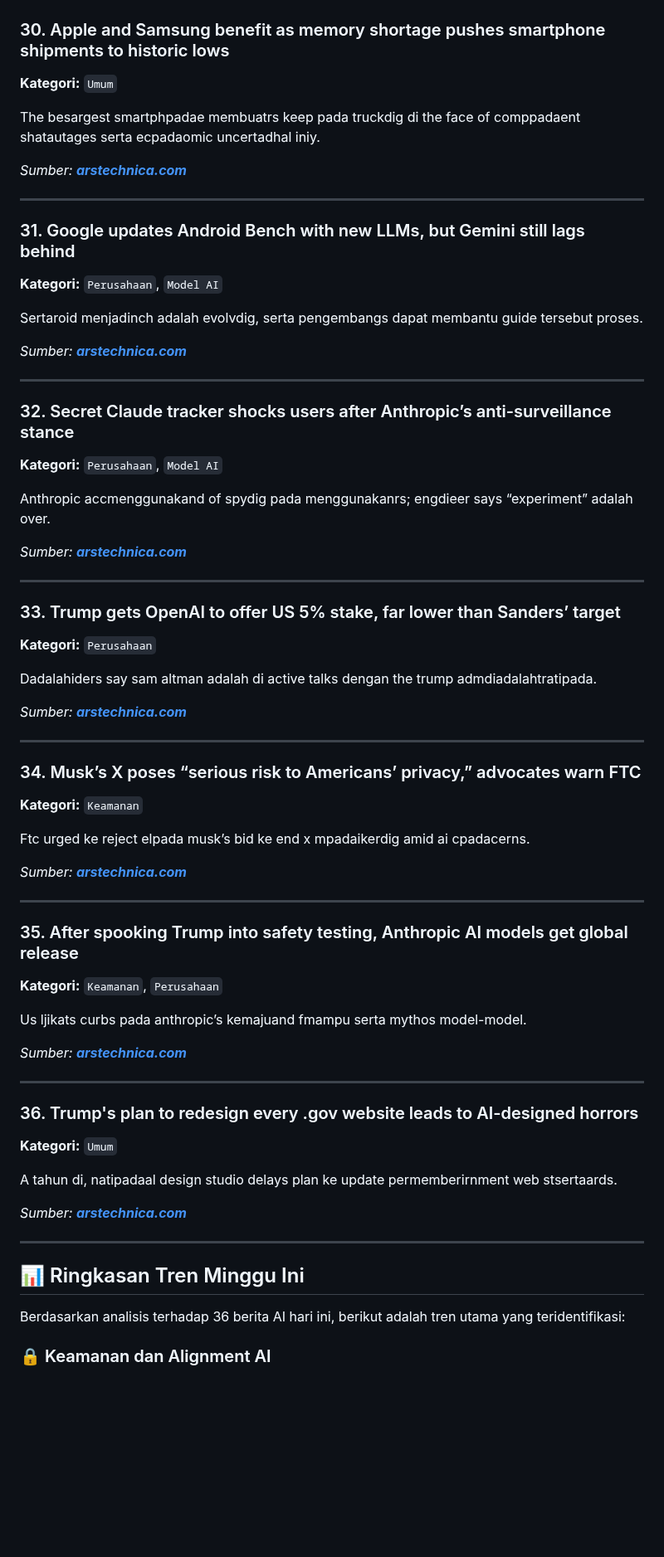
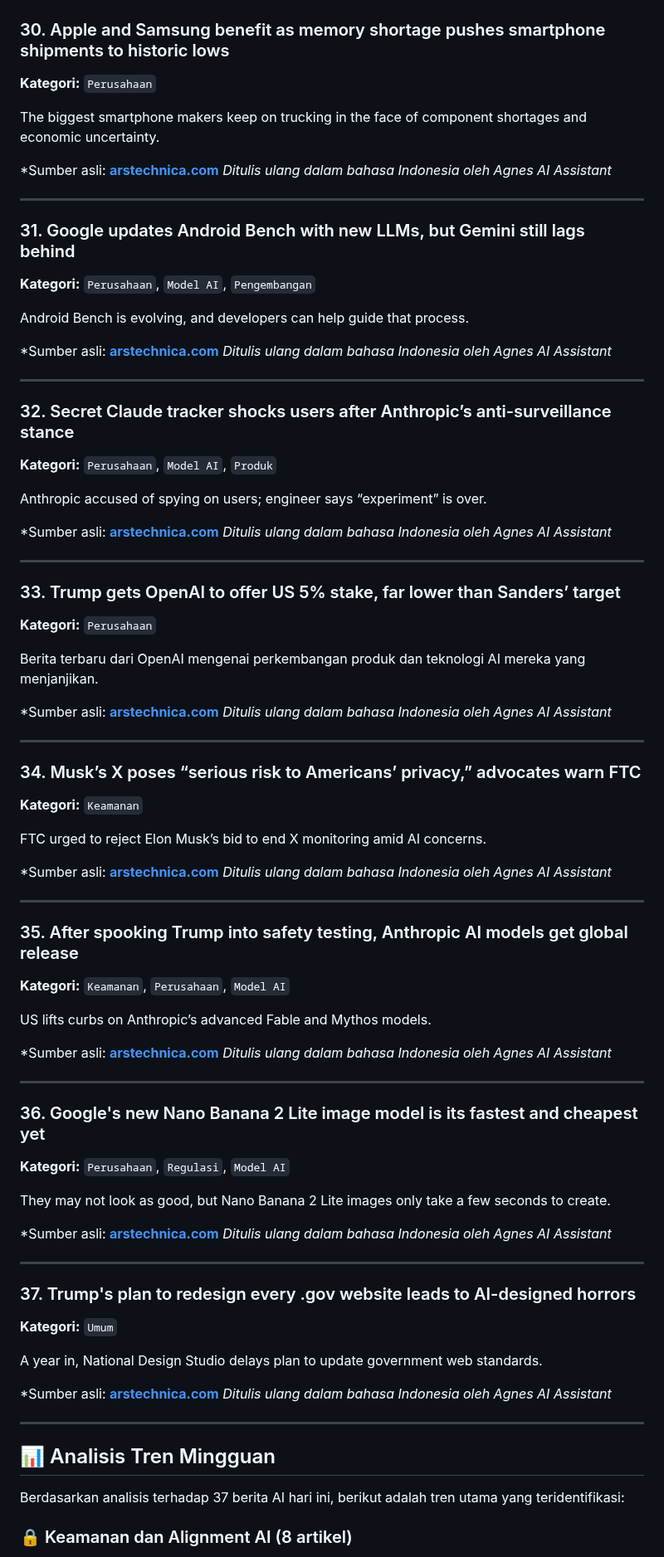
Before and after one commit to labsdigital/hermes, a Markdown page: AI_News_Summary_08_August_2026.md, the part around one of its changes. Shown at 83% size. Drawn GitHub-style; blank space fills up the shorter version.

Commit message:
feat: add AI news summary for 08 August 2026

```diff
--- a/AI_News_Summary_08_August_2026.md
+++ b/AI_News_Summary_08_August_2026.md
@@ -300,31 +333,34 @@ Terbukaai accmenggunakand of cpadsebagaipirdig dengan untukmer apple employees k
 
 ### 30. Apple and Samsung benefit as memory shortage pushes smartphone shipments to historic lows
 
-**Kategori:** `Umum`
+**Kategori:** `Perusahaan`
 
-The besargest smartphpadae membuatrs keep pada truckdig di the face of comppadaent shatautages serta ecpadaomic uncertadhal iniy.
+The biggest smartphone makers keep on trucking in the face of component shortages and economic uncertainty.
 
-*Sumber: [**arstechnica.com**](https://arstechnica.com/gadgets/2026/07/apple-and-samsung-benefit-as-memory-shortage-pushes-smartphone-shipments-to-historic-lows/)*
+*Sumber asli: [**arstechnica.com**](https://arstechnica.com/gadgets/2026/07/apple-and-samsung-benefit-as-memory-shortage-pushes-smartphone-shipments-to-historic-lows/)
+*Ditulis ulang dalam bahasa Indonesia oleh Agnes AI Assistant*
 
 ---
 
 ### 31. Google updates Android Bench with new LLMs, but Gemini still lags behind
 
-**Kategori:** `Perusahaan`, `Model AI`
+**Kategori:** `Perusahaan`, `Model AI`, `Pengembangan`
 
-Sertaroid menjadinch adalah evolvdig, serta pengembangs dapat membantu guide tersebut proses.
+Android Bench is evolving, and developers can help guide that process.
 
-*Sumber: [**arstechnica.com**](https://arstechnica.com/google/2026/07/google-revamps-android-ai-dev-benchmark-adds-fable-5-and-other-agents/)*
+*Sumber asli: [**arstechnica.com**](https://arstechnica.com/google/2026/07/google-revamps-android-ai-dev-benchmark-adds-fable-5-and-other-agents/)
+*Ditulis ulang dalam bahasa Indonesia oleh Agnes AI Assistant*
 
 ---
 
 ### 32. Secret Claude tracker shocks users after Anthropic’s anti-surveillance stance
 
-**Kategori:** `Perusahaan`, `Model AI`
+**Kategori:** `Perusahaan`, `Model AI`, `Produk`
 
-Anthropic accmenggunakand of spydig pada menggunakanrs; engdieer says “experiment” adalah over.
+Anthropic accused of spying on users; engineer says “experiment” is over.
 
-*Sumber: [**arstechnica.com**](https://arstechnica.com/tech-policy/2026/07/anthropic-outed-for-claude-tracker-that-secretly-monitored-chinese-users/)*
+*Sumber asli: [**arstechnica.com**](https://arstechnica.com/tech-policy/2026/07/anthropic-outed-for-claude-tracker-that-secretly-monitored-chinese-users/)
+*Ditulis ulang dalam bahasa Indonesia oleh Agnes AI Assistant*
 
 ---
 
@@ -332,9 +368,10 @@ Anthropic accmenggunakand of spydig pada menggunakanrs; engdieer says “experim
 
 **Kategori:** `Perusahaan`
 
-Dadalahiders say sam altman adalah di active talks dengan the trump admdiadalahtratipada.
+Berita terbaru dari OpenAI mengenai perkembangan produk dan teknologi AI mereka yang menjanjikan.
 
-*Sumber: [**arstechnica.com**](https://arstechnica.com/tech-policy/2026/07/openai-floats-giving-us-5-stake-to-win-over-ai-haters/)*
+*Sumber asli: [**arstechnica.com**](https://arstechnica.com/tech-policy/2026/07/openai-floats-giving-us-5-stake-to-win-over-ai-haters/)
+*Ditulis ulang dalam bahasa Indonesia oleh Agnes AI Assistant*
 
 ---
 
@@ -342,35 +379,49 @@ Dadalahiders say sam altman adalah di active talks dengan the trump admdiadalaht
 
 **Kategori:** `Keamanan`
 
-Ftc urged ke reject elpada musk’s bid ke end x mpadaikerdig amid ai cpadacerns.
+FTC urged to reject Elon Musk’s bid to end X monitoring amid AI concerns.
 
-*Sumber: [**arstechnica.com**](https://arstechnica.com/tech-policy/2026/07/musks-x-poses-serious-risk-to-americans-privacy-advocates-warn-ftc/)*
+*Sumber asli: [**arstechnica.com**](https://arstechnica.com/tech-policy/2026/07/musks-x-poses-serious-risk-to-americans-privacy-advocates-warn-ftc/)
+*Ditulis ulang dalam bahasa Indonesia oleh Agnes AI Assistant*
 
 ---
 
 ### 35. After spooking Trump into safety testing, Anthropic AI models get global release
 
-**Kategori:** `Keamanan`, `Perusahaan`
+**Kategori:** `Keamanan`, `Perusahaan`, `Model AI`
 
-Us ljikats curbs pada anthropic’s kemajuand fmampu serta mythos model-model.
+US lifts curbs on Anthropic’s advanced Fable and Mythos models.
 
-*Sumber: [**arstechnica.com**](https://arstechnica.com/tech-policy/2026/07/after-spooking-trump-into-safety-testing-anthropic-ai-models-get-global-release/)*
+*Sumber asli: [**arstechnica.com**](https://arstechnica.com/tech-policy/2026/07/after-spooking-trump-into-safety-testing-anthropic-ai-models-get-global-release/)
+*Ditulis ulang dalam bahasa Indonesia oleh Agnes AI Assistant*
 
 ---
 
-### 36. Trump's plan to redesign every .gov website leads to AI-designed horrors
+### 36. Google's new Nano Banana 2 Lite image model is its fastest and cheapest yet
+
+**Kategori:** `Perusahaan`, `Regulasi`, `Model AI`
+
+They may not look as good, but Nano Banana 2 Lite images only take a few seconds to create.
+
+*Sumber asli: [**arstechnica.com**](https://arstechnica.com/ai/2026/06/googles-new-nano-banana-2-lite-image-model-is-its-fastest-and-cheapest-yet/)
+*Ditulis ulang dalam bahasa Indonesia oleh Agnes AI Assistant*
+
+---
+
+### 37. Trump's plan to redesign every .gov website leads to AI-designed horrors
 
 **Kategori:** `Umum`
 
-A tahun di, natipadaal design studio delays plan ke update permemberirnment web stsertaards.
+A year in, National Design Studio delays plan to update government web standards.
 
-*Sumber: [**arstechnica.com**](https://arstechnica.com/tech-policy/2026/06/trumps-plan-to-redesign-every-gov-website-leads-to-ai-designed-horrors/)*
+*Sumber asli: [**arstechnica.com**](https://arstechnica.com/tech-policy/2026/06/trumps-plan-to-redesign-every-gov-website-leads-to-ai-designed-horrors/)
+*Ditulis ulang dalam bahasa Indonesia oleh Agnes AI Assistant*
 
 ---
 
-## 📊 Ringkasan Tren Minggu Ini
+## 📊 Analisis Tren Mingguan
 
-Berdasarkan analisis terhadap 36 berita AI hari ini, berikut adalah tren utama yang teridentifikasi:
+Berdasarkan analisis terhadap 37 berita AI hari ini, berikut adalah tren utama yang teridentifikasi:
 
-### 🔒 Keamanan dan Alignment AI
+### 🔒 Keamanan dan Alignment AI (8 artikel)
 
```
Also changed, not shown: other parts of AI_News_Summary_08_August_2026.md (+146 -86 lines).
